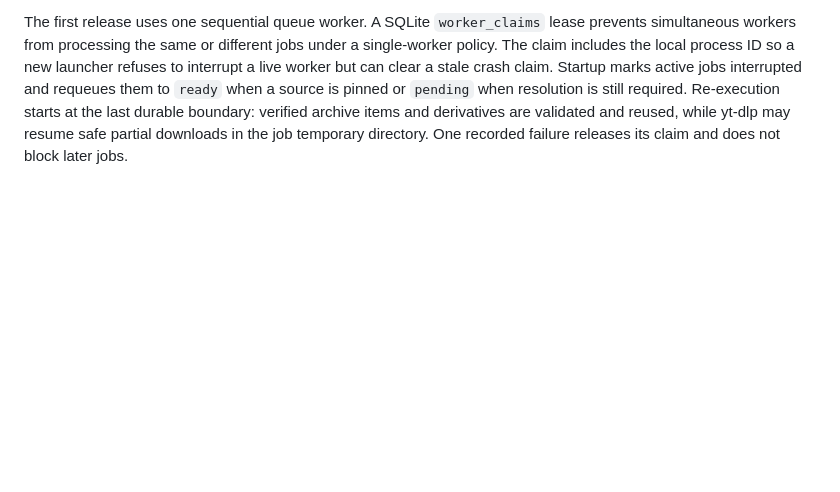
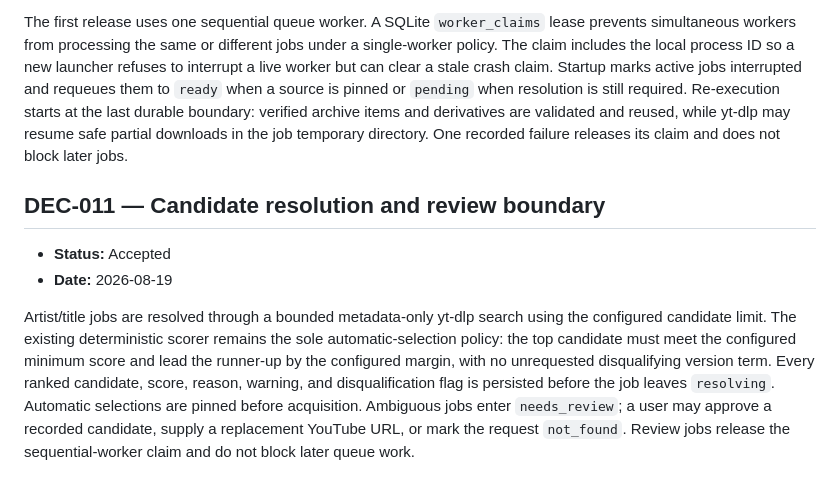
Before and after one commit to danielwipert/audio.archive, a Markdown page: DECISIONS.md, the part around the change. GitHub-like rendering; blank space fills up the shorter version.

Commit message:
Document source resolution policy

```diff
--- a/DECISIONS.md
+++ b/DECISIONS.md
@@ -116,3 +116,19 @@ is pinned or `pending` when resolution is still required. Re-execution starts at
 the last durable boundary: verified archive items and derivatives are validated
 and reused, while yt-dlp may resume safe partial downloads in the job temporary
 directory. One recorded failure releases its claim and does not block later jobs.
+
+## DEC-011 — Candidate resolution and review boundary
+
+- **Status:** Accepted
+- **Date:** 2026-08-19
+
+Artist/title jobs are resolved through a bounded metadata-only yt-dlp search using
+the configured candidate limit. The existing deterministic scorer remains the
+sole automatic-selection policy: the top candidate must meet the configured
+minimum score and lead the runner-up by the configured margin, with no
+unrequested disqualifying version term. Every ranked candidate, score, reason,
+warning, and disqualification flag is persisted before the job leaves
+`resolving`. Automatic selections are pinned before acquisition. Ambiguous jobs
+enter `needs_review`; a user may approve a recorded candidate, supply a
+replacement YouTube URL, or mark the request `not_found`. Review jobs release
+the sequential-worker claim and do not block later queue work.
```
